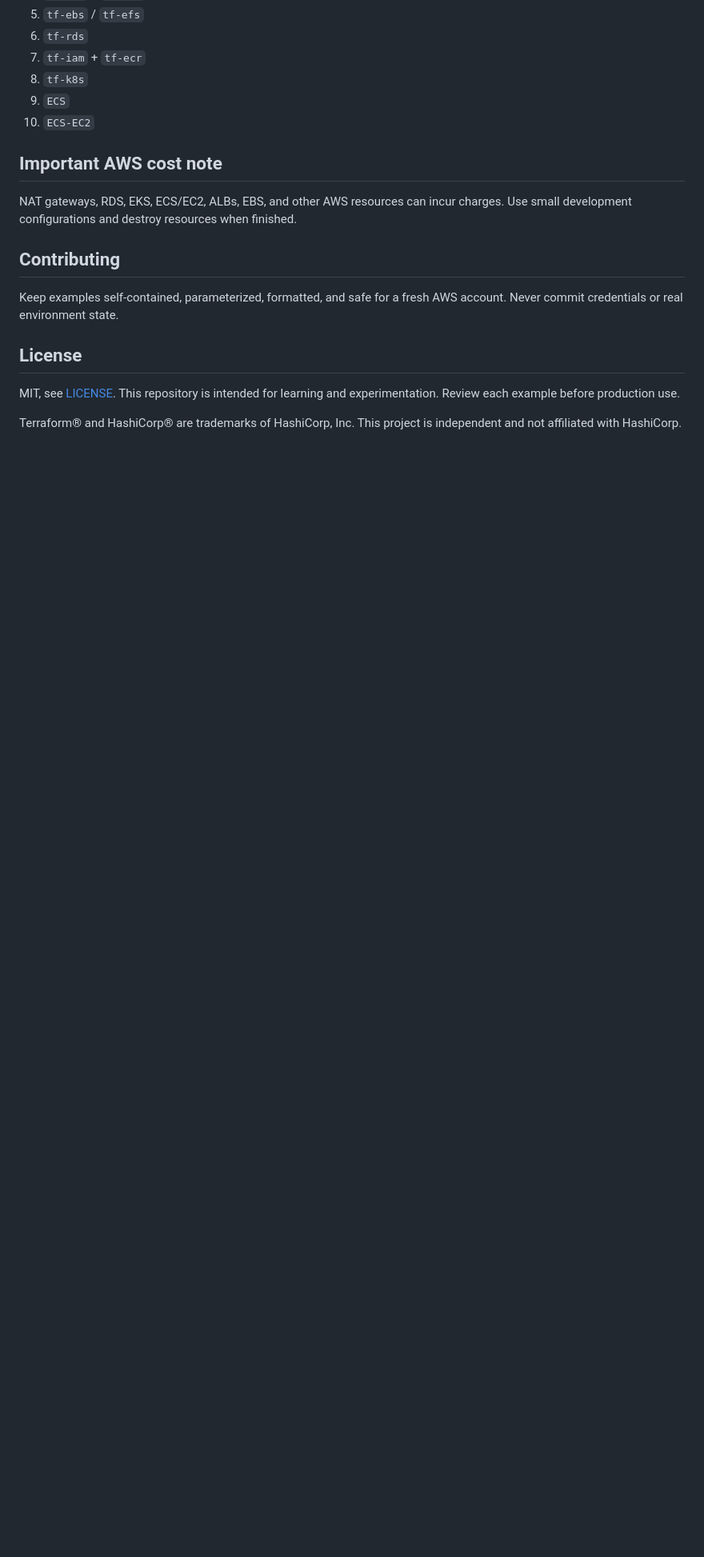
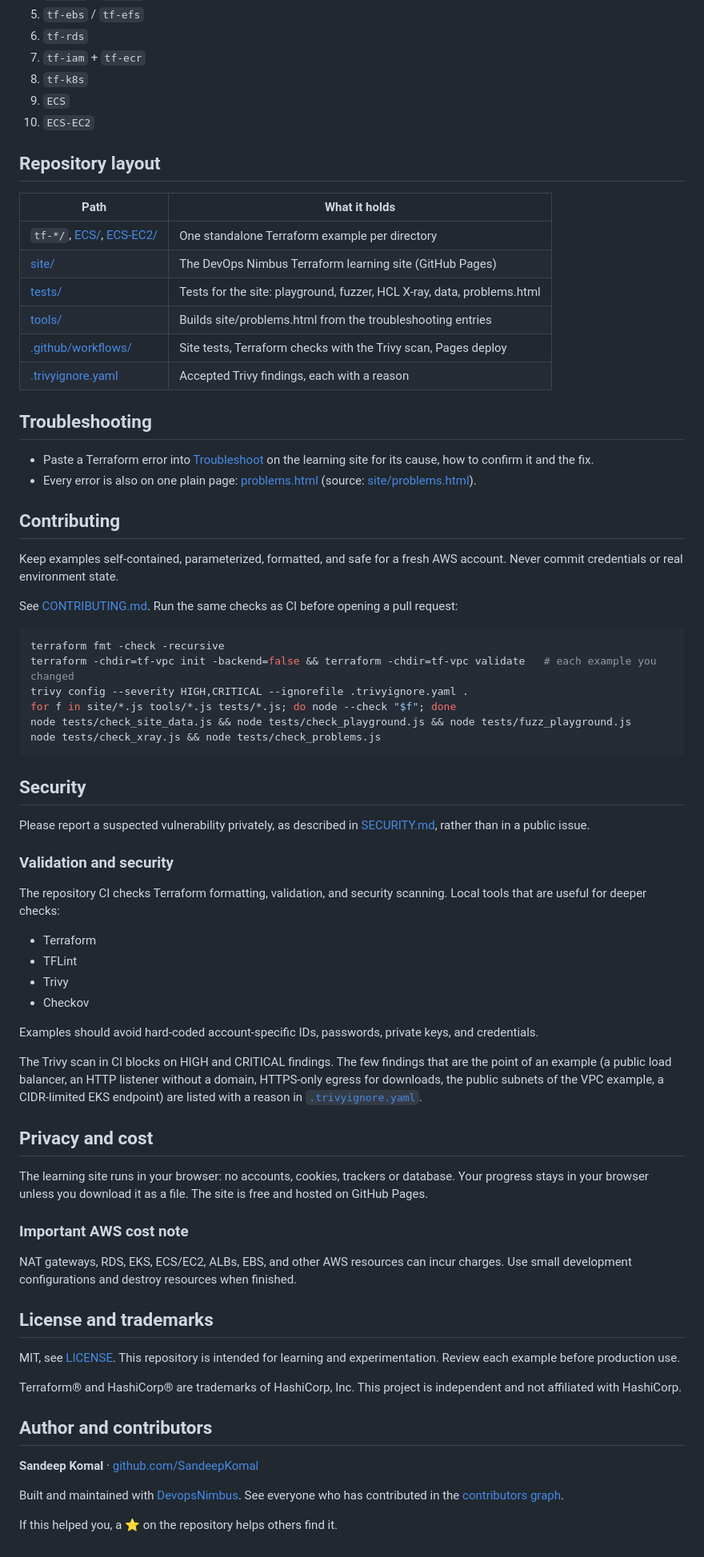
Before and after one commit to SandeepKomal/Terraform-HashiCorp, a Markdown page: README.md, the part around one of its changes. Shown at 80% size. Drawn GitHub-style; blank space fills up the shorter version.

````diff
--- a/README.md
+++ b/README.md
@@ -92,16 +116,72 @@ The Trivy scan in CI blocks on HIGH and CRITICAL findings. The few findings that
 9. `ECS`
 10. `ECS-EC2`
 
-## Important AWS cost note
+## Repository layout
 
-NAT gateways, RDS, EKS, ECS/EC2, ALBs, EBS, and other AWS resources can incur charges. Use small development configurations and destroy resources when finished.
+| Path | What it holds |
+| --- | --- |
+| `tf-*/`, [ECS/](ECS/), [ECS-EC2/](ECS-EC2/) | One standalone Terraform example per directory |
+| [site/](site/) | The DevOps Nimbus Terraform learning site (GitHub Pages) |
+| [tests/](tests/) | Tests for the site: playground, fuzzer, HCL X-ray, data, problems.html |
+| [tools/](tools/) | Builds site/problems.html from the troubleshooting entries |
+| [.github/workflows/](.github/workflows/) | Site tests, Terraform checks with the Trivy scan, Pages deploy |
+| [.trivyignore.yaml](.trivyignore.yaml) | Accepted Trivy findings, each with a reason |
+
+## Troubleshooting
+
+- Paste a Terraform error into [Troubleshoot](https://sandeepkomal.github.io/Terraform-HashiCorp/#doctor) on the learning site for its cause, how to confirm it and the fix.
+- Every error is also on one plain page: [problems.html](https://sandeepkomal.github.io/Terraform-HashiCorp/problems.html) (source: [site/problems.html](site/problems.html)).
 
 ## Contributing
 
 Keep examples self-contained, parameterized, formatted, and safe for a fresh AWS account. Never commit credentials or real environment state.
 
-## License
+See [CONTRIBUTING.md](CONTRIBUTING.md). Run the same checks as CI before opening a pull request:
+
+```bash
+terraform fmt -check -recursive
+terraform -chdir=tf-vpc init -backend=false && terraform -chdir=tf-vpc validate   # each example you changed
+trivy config --severity HIGH,CRITICAL --ignorefile .trivyignore.yaml .
+for f in site/*.js tools/*.js tests/*.js; do node --check "$f"; done
+node tests/check_site_data.js && node tests/check_playground.js && node tests/fuzz_playground.js
+node tests/check_xray.js && node tests/check_problems.js
+```
+
+## Security
+
+Please report a suspected vulnerability privately, as described in [SECURITY.md](SECURITY.md), rather than in a public issue.
+
+### Validation and security
+
+The repository CI checks Terraform formatting, validation, and security scanning. Local tools that are useful for deeper checks:
+
+- Terraform
+- TFLint
+- Trivy
+- Checkov
+
+Examples should avoid hard-coded account-specific IDs, passwords, private keys, and credentials.
+
+The Trivy scan in CI blocks on HIGH and CRITICAL findings. The few findings that are the point of an example (a public load balancer, an HTTP listener without a domain, HTTPS-only egress for downloads, the public subnets of the VPC example, a CIDR-limited EKS endpoint) are listed with a reason in [`.trivyignore.yaml`](.trivyignore.yaml).
+
+## Privacy and cost
+
+The learning site runs in your browser: no accounts, cookies, trackers or database. Your progress stays in your browser unless you download it as a file. The site is free and hosted on GitHub Pages.
+
+### Important AWS cost note
+
+NAT gateways, RDS, EKS, ECS/EC2, ALBs, EBS, and other AWS resources can incur charges. Use small development configurations and destroy resources when finished.
+
+## License and trademarks
 
 MIT, see [LICENSE](LICENSE). This repository is intended for learning and experimentation. Review each example before production use.
 
 Terraform® and HashiCorp® are trademarks of HashiCorp, Inc. This project is independent and not affiliated with HashiCorp.
+
+## Author and contributors
+
+**Sandeep Komal** · [github.com/SandeepKomal](https://github.com/SandeepKomal)
+
+Built and maintained with [DevopsNimbus](https://github.com/DevopsNimbus). See everyone who has contributed in the [contributors graph](https://github.com/SandeepKomal/Terraform-HashiCorp/graphs/contributors).
+
+If this helped you, a ⭐ on the repository helps others find it.
````
Also changed, not shown: other parts of README.md (+43 -19 lines).
